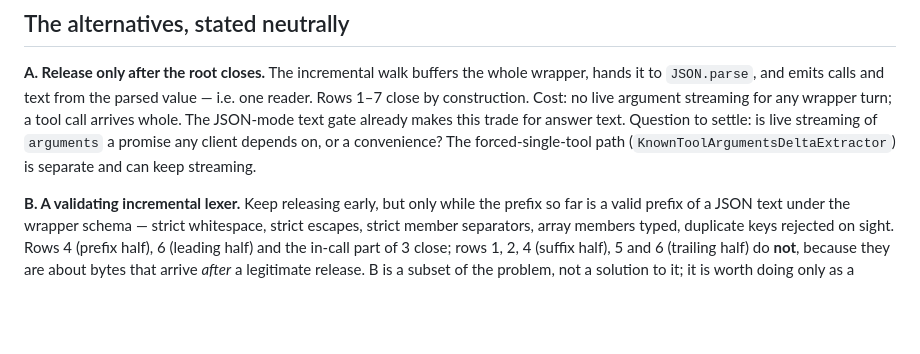
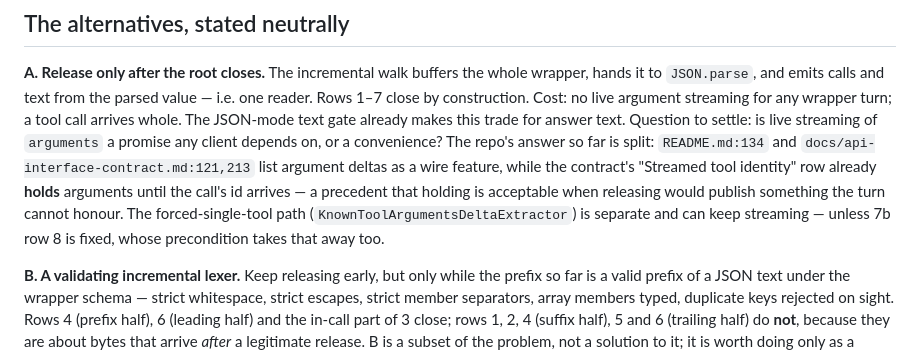
Before and after one commit to kangminlee-maker/local-OAuth-CLI-API-adapter, a Markdown page: docs/design-task-wrapper-release.md, the part around the change. Rendered like a GitHub page; blank space fills up the shorter version.

Commit message:
Design brief: record where the repo already answers the argument-streaming question
README and the interface contract list argument deltas as a wire feature; the
contract's "Streamed tool identity" row already holds arguments until the id
arrives. Both sides belong in the packet, not in the decision-maker's head.

Co-Authored-By: Claude Fable 5.1 <noreply@anthropic.com>
Claude-Session: https://claude.ai/code/session_01Gz1xCUQi26QjM2xbmEFmBA

```diff
--- a/docs/design-task-wrapper-release.md
+++ b/docs/design-task-wrapper-release.md
@@ -65,8 +65,12 @@ round's own patch.
 to `JSON.parse`, and emits calls and text from the parsed value — i.e. one reader. Rows 1–7 close by
 construction. Cost: no live argument streaming for any wrapper turn; a tool call arrives whole. The
 JSON-mode text gate already makes this trade for answer text. Question to settle: is live streaming
-of `arguments` a promise any client depends on, or a convenience? The forced-single-tool path
-(`KnownToolArgumentsDeltaExtractor`) is separate and can keep streaming.
+of `arguments` a promise any client depends on, or a convenience? The repo's answer so far is split:
+`README.md:134` and `docs/api-interface-contract.md:121,213` list argument deltas as a wire feature,
+while the contract's "Streamed tool identity" row already **holds** arguments until the call's id
+arrives — a precedent that holding is acceptable when releasing would publish something the turn
+cannot honour. The forced-single-tool path (`KnownToolArgumentsDeltaExtractor`) is separate and can
+keep streaming — unless 7b row 8 is fixed, whose precondition takes that away too.
 
 **B. A validating incremental lexer.** Keep releasing early, but only while the prefix so far is a
 valid prefix of a JSON text under the wrapper schema — strict whitespace, strict escapes, strict
```
